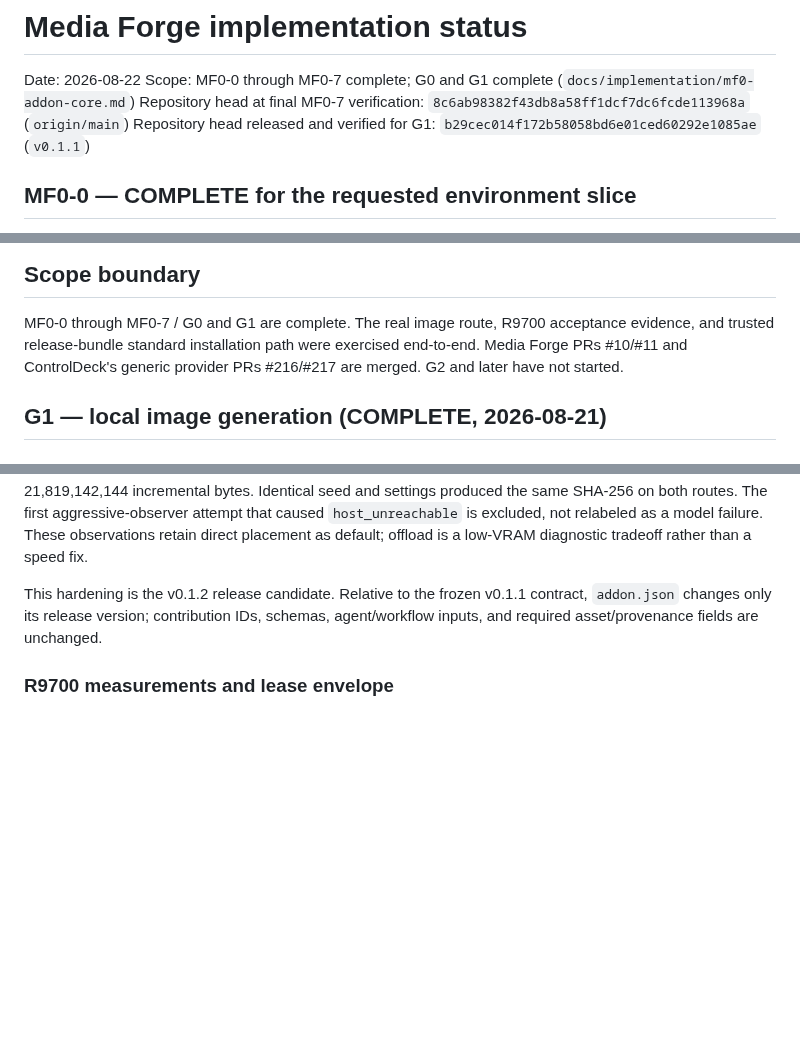
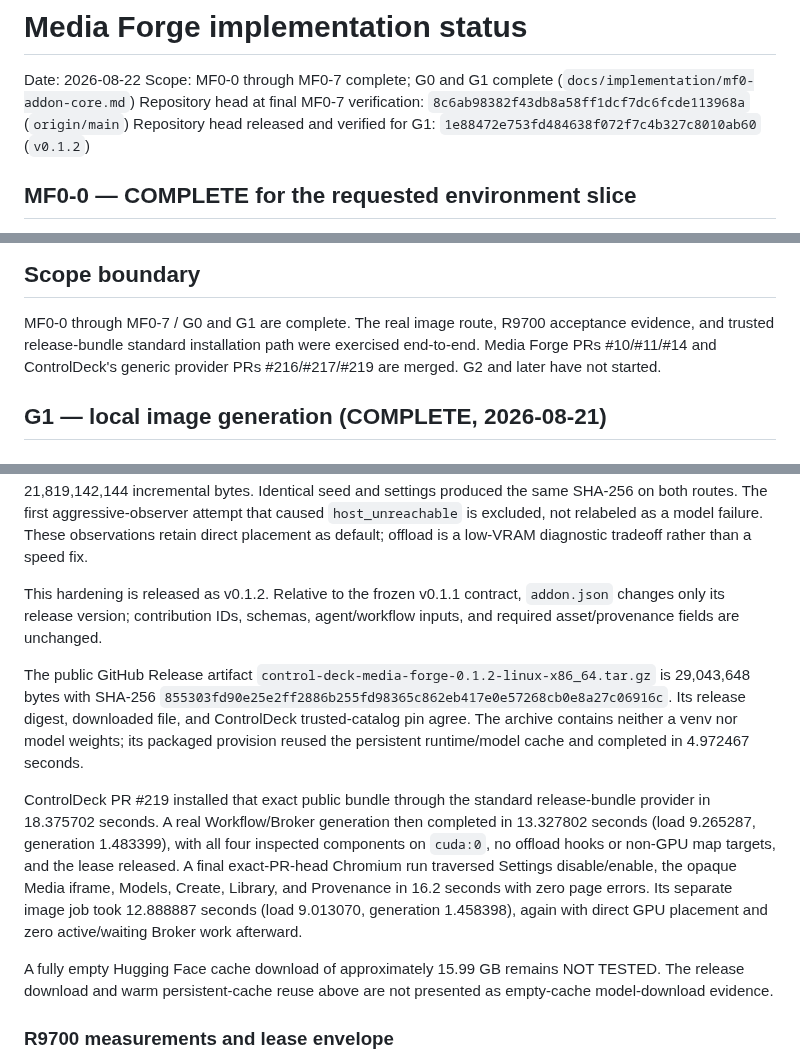
Before and after one commit to souten-yd/ControlDeckMediaForge, a Markdown page: docs/implementation-status.md, 3 parts joined by grey strips. GitHub-like rendering; blank space fills up the shorter version.

Commit message:
docs: record v0.1.2 standard install evidence

```diff
--- a/docs/implementation-status.md
+++ b/docs/implementation-status.md
@@ -3,7 +3,7 @@
 Date: 2026-08-22
 Scope: MF0-0 through MF0-7 complete; G0 and G1 complete (`docs/implementation/mf0-addon-core.md`)
 Repository head at final MF0-7 verification: `8c6ab98382f43db8a58ff1dcf7dc6fcde113968a` (`origin/main`)
-Repository head released and verified for G1: `b29cec014f172b58058bd6e01ced60292e1085ae` (`v0.1.1`)
+Repository head released and verified for G1: `1e88472e753fd484638f072f7c4b327c8010ab60` (`v0.1.2`)
 
 ## MF0-0 — COMPLETE for the requested environment slice
 
@@ -403,8 +403,8 @@ The Media Forge path still contained `media-forge.sqlite3`, `assets/`, and `work
 
 MF0-0 through MF0-7 / G0 and G1 are complete. The real image route, R9700
 acceptance evidence, and trusted release-bundle standard installation path were
-exercised end-to-end. Media Forge PRs #10/#11 and ControlDeck's generic provider
-PRs #216/#217 are merged. G2 and later have not started.
+exercised end-to-end. Media Forge PRs #10/#11/#14 and ControlDeck's generic provider
+PRs #216/#217/#219 are merged. G2 and later have not started.
 
 ## G1 — local image generation (COMPLETE, 2026-08-21)
 
@@ -463,10 +463,31 @@ attempt that caused `host_unreachable` is excluded, not relabeled as a model
 failure. These observations retain direct placement as default; offload is a
 low-VRAM diagnostic tradeoff rather than a speed fix.
 
-This hardening is the v0.1.2 release candidate. Relative to the frozen v0.1.1
+This hardening is released as v0.1.2. Relative to the frozen v0.1.1
 contract, `addon.json` changes only its release version; contribution IDs,
 schemas, agent/workflow inputs, and required asset/provenance fields are
 unchanged.
+
+The public GitHub Release artifact
+`control-deck-media-forge-0.1.2-linux-x86_64.tar.gz` is 29,043,648 bytes with
+SHA-256 `855303fd90e25e2ff2886b255fd98365c862eb417e0e57268cb0e8a27c06916c`.
+Its release digest, downloaded file, and ControlDeck trusted-catalog pin agree.
+The archive contains neither a venv nor model weights; its packaged provision
+reused the persistent runtime/model cache and completed in 4.972467 seconds.
+
+ControlDeck PR #219 installed that exact public bundle through the standard
+release-bundle provider in 18.375702 seconds. A real Workflow/Broker generation
+then completed in 13.327802 seconds (load 9.265287, generation 1.483399), with
+all four inspected components on `cuda:0`, no offload hooks or non-GPU map
+targets, and the lease released. A final exact-PR-head Chromium run traversed
+Settings disable/enable, the opaque Media iframe, Models, Create, Library, and
+Provenance in 16.2 seconds with zero page errors. Its separate image job took
+12.888887 seconds (load 9.013070, generation 1.458398), again with direct GPU
+placement and zero active/waiting Broker work afterward.
+
+A fully empty Hugging Face cache download of approximately 15.99 GB remains
+NOT TESTED. The release download and warm persistent-cache reuse above are not
+presented as empty-cache model-download evidence.
 
 ### R9700 measurements and lease envelope
 
```
